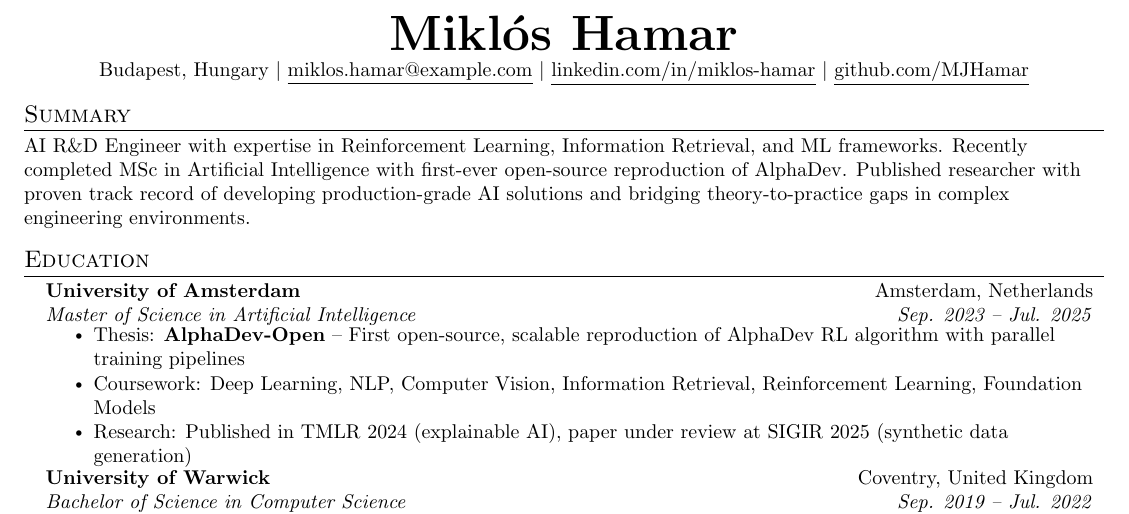
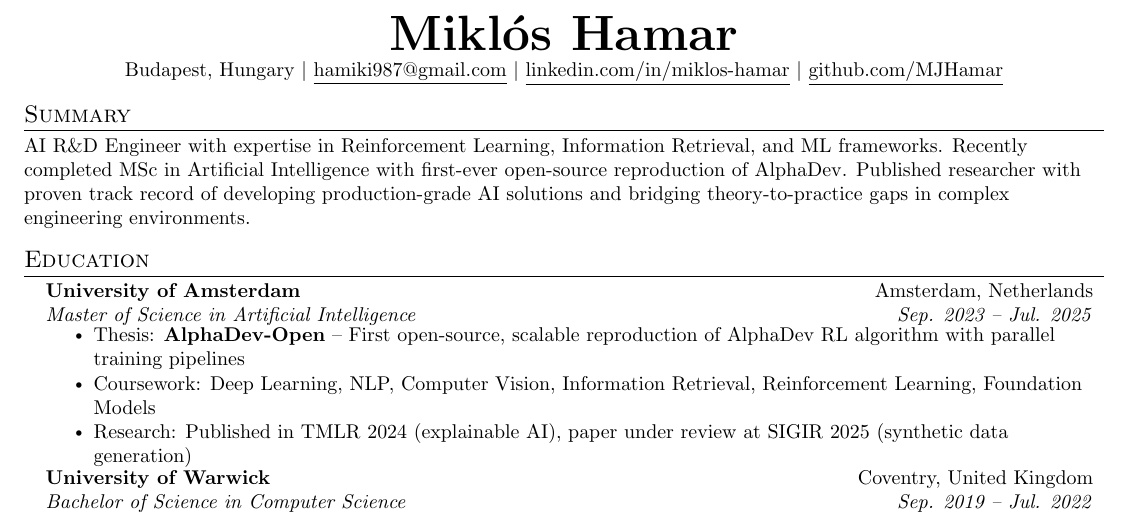
Before and after one commit to MJHamar/CV, a LaTeX CV (miklos-hamar-cv.tex): part of the page, cut so that both start at the same text. Compiled offline with pdfLaTeX.

Commit message:
fix email

```diff
--- a/miklos-hamar-cv.tex
+++ b/miklos-hamar-cv.tex
@@ -105,7 +105,7 @@
 %----------HEADING----------
 \begin{center}
     \textbf{\Huge \scshape Miklós Hamar} \\ \vspace{1pt}
-    \small Budapest, Hungary $|$ \href{mailto:hamiki987@gmail.com}{\underline{miklos.hamar@example.com}} $|$
+    \small Budapest, Hungary $|$ \href{mailto:hamiki987@gmail.com}{\underline{hamiki987@gmail.com}} $|$
     \href{https://linkedin.com/in/miklos-hamar}{\underline{linkedin.com/in/miklos-hamar}} $|$
     \href{https://github.com/MJHamar}{\underline{github.com/MJHamar}}
 \end{center}
```
Also changed, not shown: miklos-hamar-cv.pdf.
